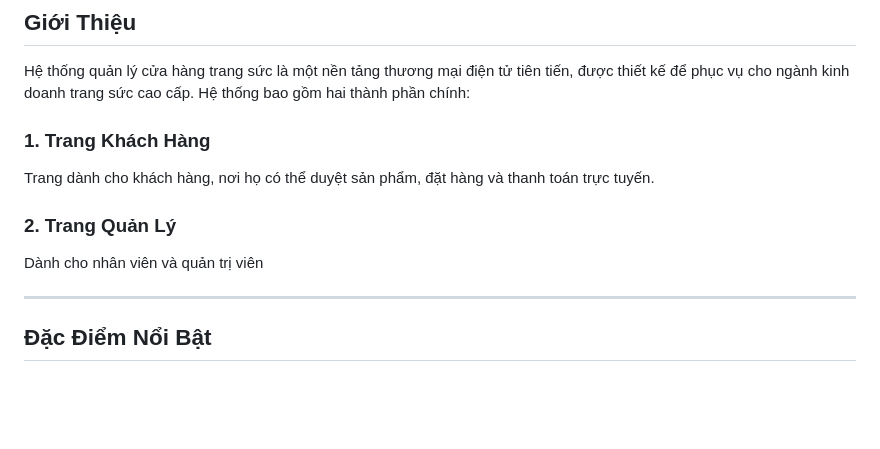
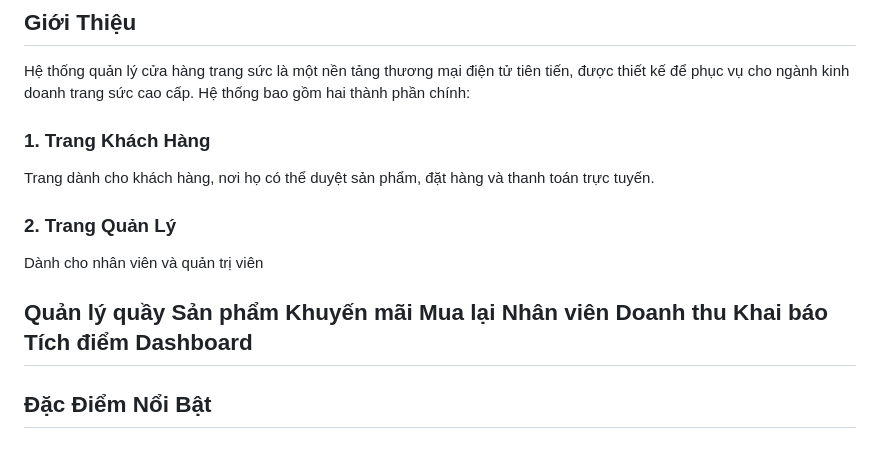
Before and after one commit to PhamTranGiaHungg/CNPM_Nhom8, a Markdown page: README.md, the part around the change. Rendered like a GitHub page; blank space fills up the shorter version.

```diff
--- a/README.md
+++ b/README.md
@@ -5,13 +5,21 @@
 ## **Giới Thiệu**
 
 Hệ thống quản lý cửa hàng trang sức là một nền tảng thương mại điện tử tiên tiến, được thiết kế để phục vụ cho ngành kinh doanh trang sức cao cấp. Hệ thống bao gồm hai thành phần chính:
-
 ### **1. Trang Khách Hàng**
 Trang dành cho khách hàng, nơi họ có thể duyệt sản phẩm, đặt hàng và thanh toán trực tuyến.
 
 ### **2. Trang Quản Lý**
 Dành cho nhân viên và quản trị viên
 
+Quản lý quầy
+Sản phẩm
+Khuyến mãi
+Mua lại
+Nhân viên
+Doanh thu
+Khai báo
+Tích điểm
+Dashboard
 ---
 
 ## **Đặc Điểm Nổi Bật**
```
